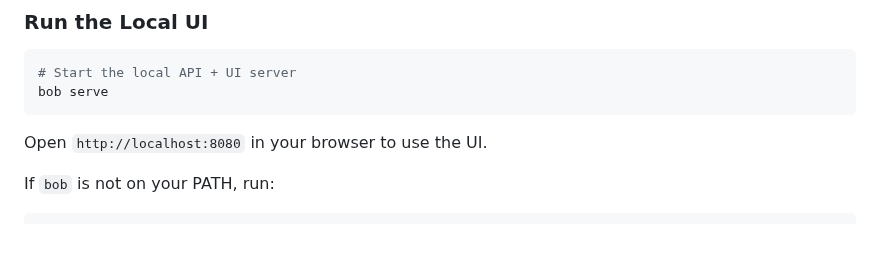
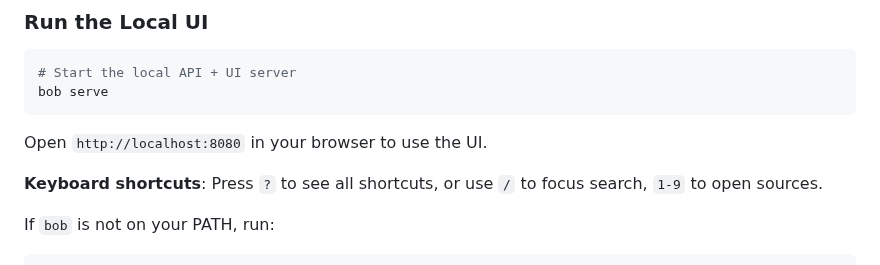
Before and after one commit to sandgraal/Boring-Organizer-Bot, a Markdown page: README.md, the part around the change. GitHub-like rendering; blank space fills up the shorter version.

````diff
--- a/README.md
+++ b/README.md
@@ -106,6 +106,8 @@ bob serve
 ```
 
 Open `http://localhost:8080` in your browser to use the UI.
+
+**Keyboard shortcuts**: Press `?` to see all shortcuts, or use `/` to focus search, `1-9` to open sources.
 
 If `bob` is not on your PATH, run:
 
````
Also changed, not shown: docs/CURRENT_STATE.md (+4 -3 lines).
